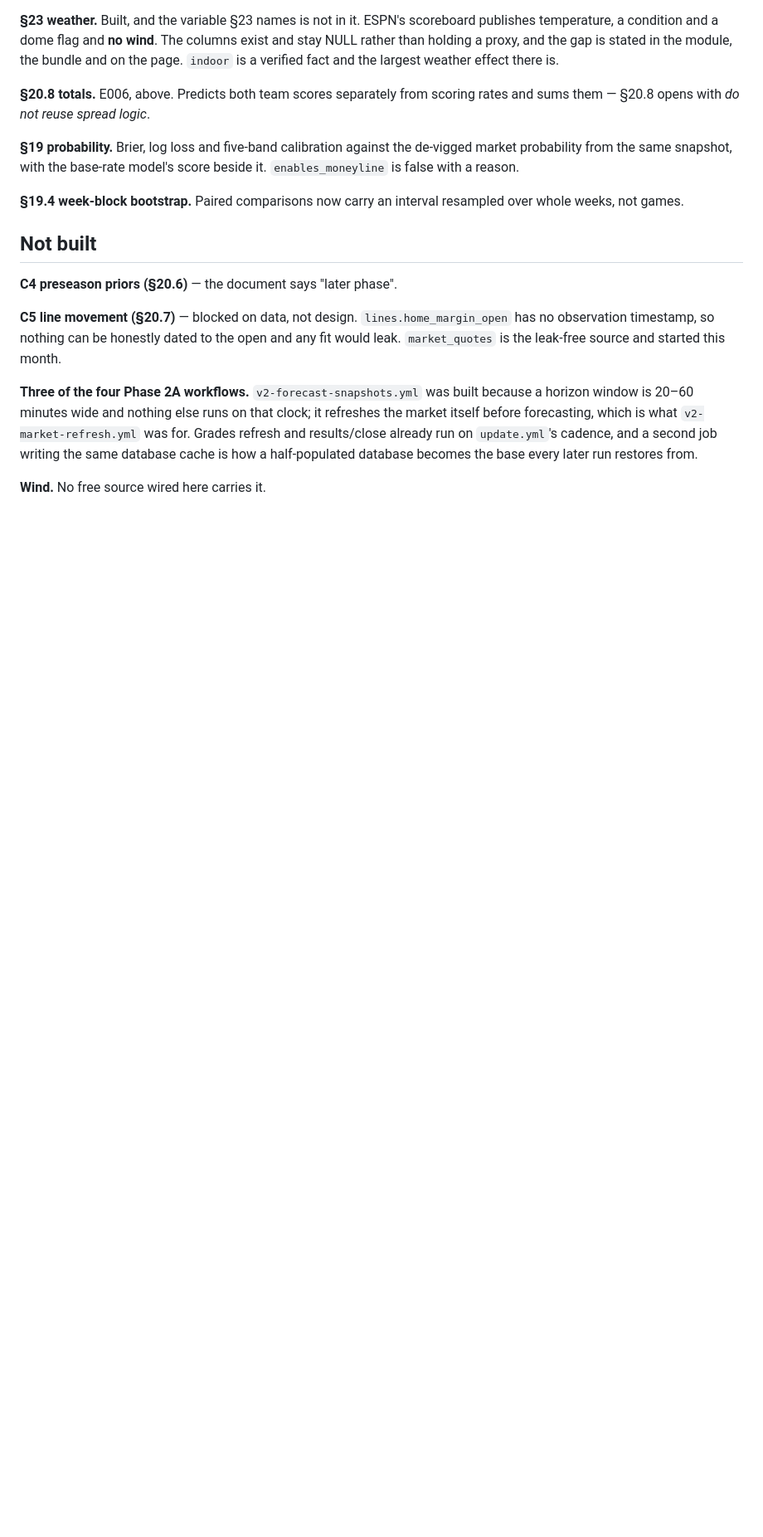
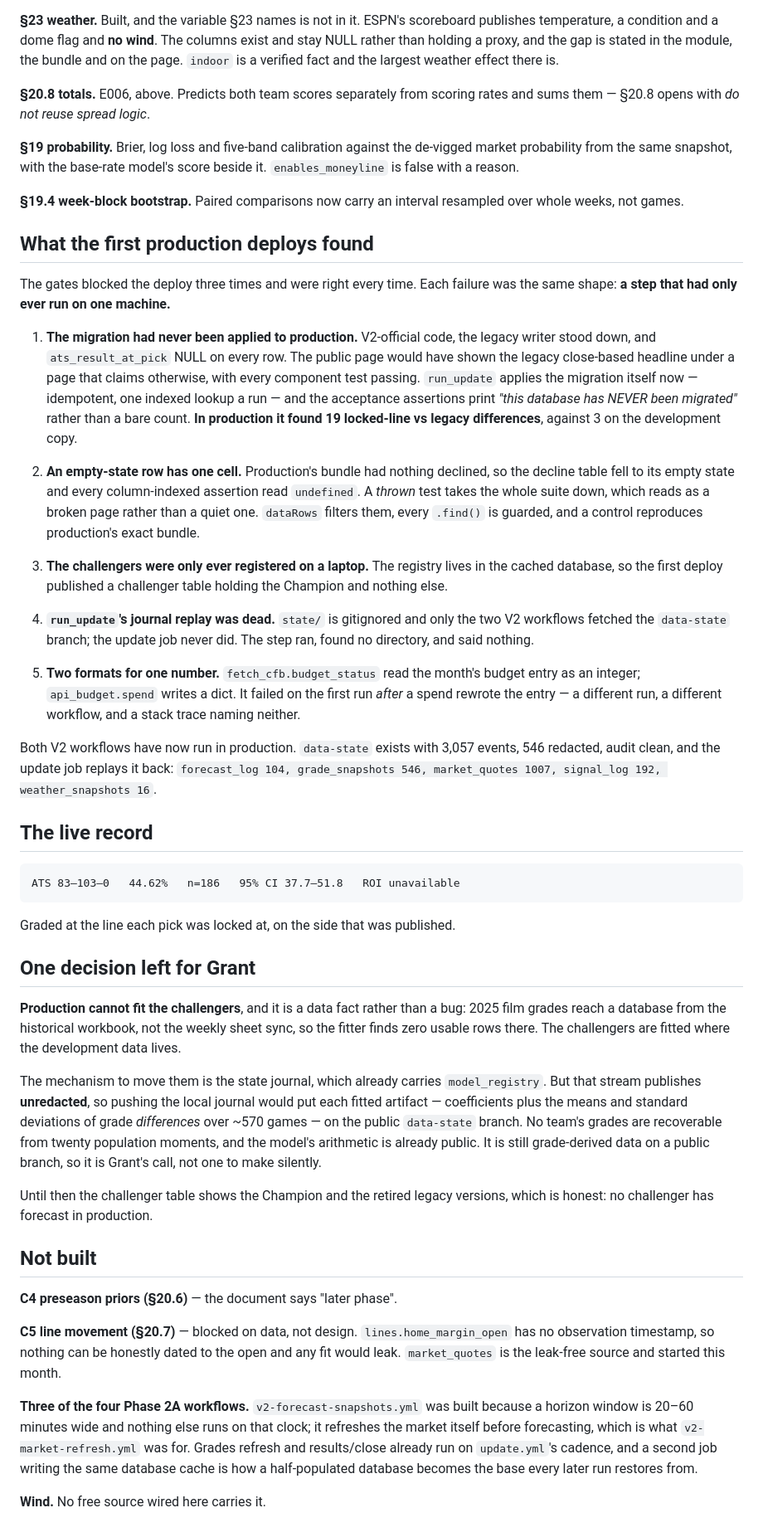
Before and after one commit to GrantSanders05/the-model-record, a Markdown page: docs/model-v2/IMPLEMENTATION-REPORT.md, the part around the change. Shown at 83% size. Drawn GitHub-style; blank space fills up the shorter version.

Commit message:
docs: what the first production deploys found, and the one decision left
Five failures across three blocked deploys, every one the same shape: a step
that had only ever run on one machine. The migration, the challenger registry,
the journal restore, and a budget reader on the old format — plus my own DOM
tests indexing a column on an empty-state row that holds a single cell.

The live record is 83-103-0, 44.62%, n=186, graded at the line each pick was
locked at. In production the migration found 19 locked-line vs legacy
differences, against 3 on the development copy.

The open decision is stated rather than made: moving the fitted challengers to
production means publishing their artifacts on the public data-state branch,
because model_registry publishes unredacted. That is grade-derived data on a
public branch and it is Grant's call.

````diff
--- a/docs/model-v2/IMPLEMENTATION-REPORT.md
+++ b/docs/model-v2/IMPLEMENTATION-REPORT.md
@@ -219,6 +219,70 @@ score beside it. `enables_moneyline` is false with a reason.
 **§19.4 week-block bootstrap.** Paired comparisons now carry an interval
 resampled over whole weeks, not games.
 
+## What the first production deploys found
+
+The gates blocked the deploy three times and were right every time. Each failure
+was the same shape: **a step that had only ever run on one machine.**
+
+1. **The migration had never been applied to production.** V2-official code, the
+   legacy writer stood down, and `ats_result_at_pick` NULL on every row. The
+   public page would have shown the legacy close-based headline under a page that
+   claims otherwise, with every component test passing. `run_update` applies the
+   migration itself now — idempotent, one indexed lookup a run — and the
+   acceptance assertions print *"this database has NEVER been migrated"* rather
+   than a bare count. **In production it found 19 locked-line vs legacy
+   differences**, against 3 on the development copy.
+
+2. **An empty-state row has one cell.** Production's bundle had nothing declined,
+   so the decline table fell to its empty state and every column-indexed
+   assertion read `undefined`. A *thrown* test takes the whole suite down, which
+   reads as a broken page rather than a quiet one. `dataRows` filters them, every
+   `.find()` is guarded, and a control reproduces production's exact bundle.
+
+3. **The challengers were only ever registered on a laptop.** The registry lives
+   in the cached database, so the first deploy published a challenger table
+   holding the Champion and nothing else.
+
+4. **`run_update`'s journal replay was dead.** `state/` is gitignored and only
+   the two V2 workflows fetched the `data-state` branch; the update job never
+   did. The step ran, found no directory, and said nothing.
+
+5. **Two formats for one number.** `fetch_cfb.budget_status` read the month's
+   budget entry as an integer; `api_budget.spend` writes a dict. It failed on the
+   first run *after* a spend rewrote the entry — a different run, a different
+   workflow, and a stack trace naming neither.
+
+Both V2 workflows have now run in production. `data-state` exists with 3,057
+events, 546 redacted, audit clean, and the update job replays it back:
+`forecast_log 104, grade_snapshots 546, market_quotes 1007, signal_log 192,
+weather_snapshots 16`.
+
+## The live record
+
+```
+ATS 83–103–0   44.62%   n=186   95% CI 37.7–51.8   ROI unavailable
+```
+
+Graded at the line each pick was locked at, on the side that was published.
+
+## One decision left for Grant
+
+**Production cannot fit the challengers**, and it is a data fact rather than a
+bug: 2025 film grades reach a database from the historical workbook, not the
+weekly sheet sync, so the fitter finds zero usable rows there. The challengers
+are fitted where the development data lives.
+
+The mechanism to move them is the state journal, which already carries
+`model_registry`. But that stream publishes **unredacted**, so pushing the local
+journal would put each fitted artifact — coefficients plus the means and standard
+deviations of grade *differences* over ~570 games — on the public `data-state`
+branch. No team's grades are recoverable from twenty population moments, and the
+model's arithmetic is already public. It is still grade-derived data on a public
+branch, so it is Grant's call, not one to make silently.
+
+Until then the challenger table shows the Champion and the retired legacy
+versions, which is honest: no challenger has forecast in production.
+
 ## Not built
 
 **C4 preseason priors (§20.6)** — the document says "later phase".
````
